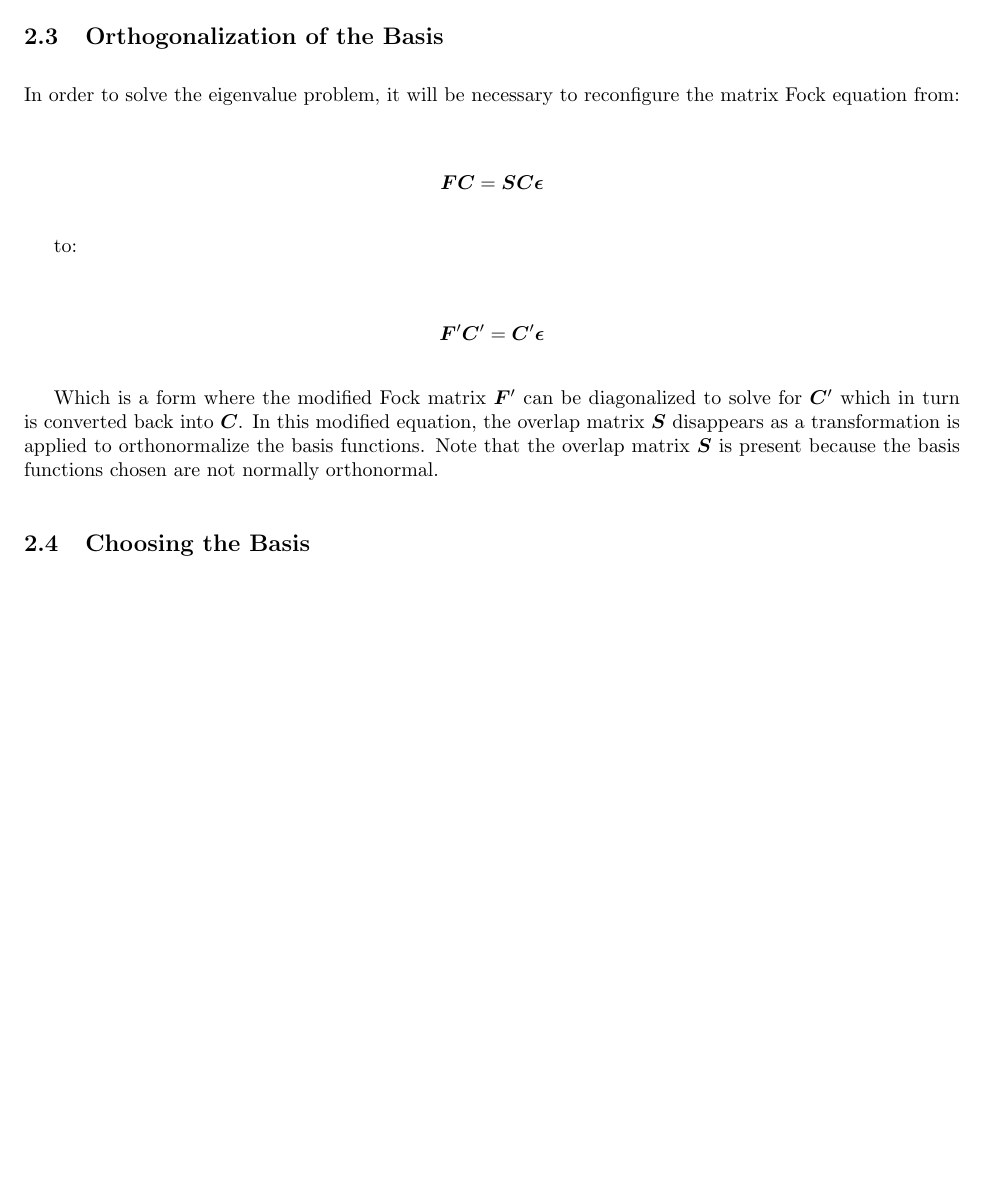
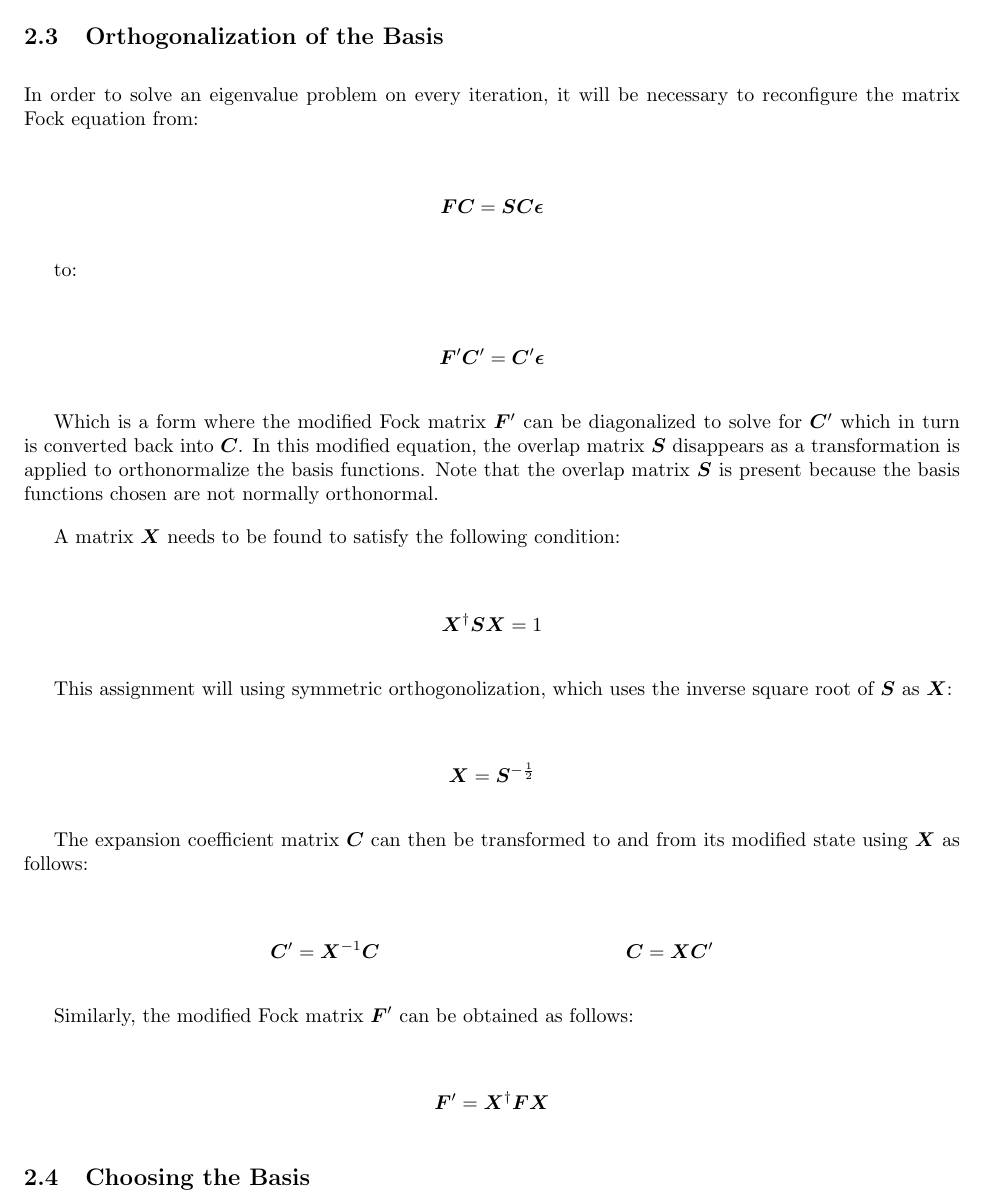
Before and after one commit to umamibeef/UBC-ELEC-542-Coursework, a LaTeX problem sheet (assignment-3/assignment3.tex): part of page 6 of 11, cut so that both start at the same text, the shorter picture padded with empty space. Compiled offline with pdfLaTeX.

Commit message:
Saving work

```diff
--- a/assignment-3/assignment3.tex
+++ b/assignment-3/assignment3.tex
@@ -214,7 +214,7 @@ For every iteration of the Hartree-Fock algorithm, the matrix $\bm{G}$ will need
 
 \subsection{Orthogonalization of the Basis}
 
-In order to solve the eigenvalue problem, it will be necessary to reconfigure the matrix Fock equation from:
+In order to solve an eigenvalue problem on every iteration, it will be necessary to reconfigure the matrix Fock equation from:
 
 \begin{align*}
 \bm{F}\bm{C} &= \bm{S}\bm{C}\bm{\epsilon}
@@ -227,6 +227,30 @@ to:
 \end{align*}
 
 Which is a form where the modified Fock matrix $\bm{F}'$ can be diagonalized to solve for $\bm{C}'$ which in turn is converted back into $\bm{C}$. In this modified equation, the overlap matrix $\bm{S}$ disappears as a transformation is applied to orthonormalize the basis functions. Note that the overlap matrix $\bm{S}$ is present because the basis functions chosen are not normally orthonormal.
+
+A matrix $\bm{X}$ needs to be found to satisfy the following condition:
+
+\begin{align*}
+\bm{X}^\dagger\bm{S}\bm{X} &= 1
+\end{align*}
+
+This assignment will using symmetric orthogonolization, which uses the inverse square root of $\bm{S}$ as $\bm{X}$:
+
+\begin{align*}
+\bm{X} &= \bm{S}^{-\frac{1}{2}}
+\end{align*}
+
+The expansion coefficient matrix $\bm{C}$ can then be transformed to and from its modified state using $\bm{X}$ as follows:
+
+\begin{align*}
+\bm{C}' &= \bm{X}^{-1}\bm{C} & \bm{C} &= \bm{X}\bm{C}'
+\end{align*}
+
+Similarly, the modified Fock matrix $\bm{F}'$ can be obtained as follows:
+
+\begin{align*}
+\bm{F}' &= \bm{X}^\dagger\bm{F}\bm{X}
+\end{align*}
 
 \subsection{Choosing the Basis}
 
```
